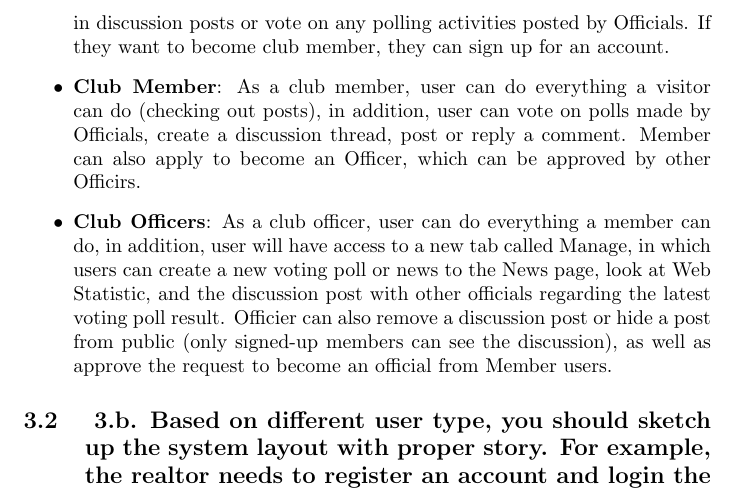
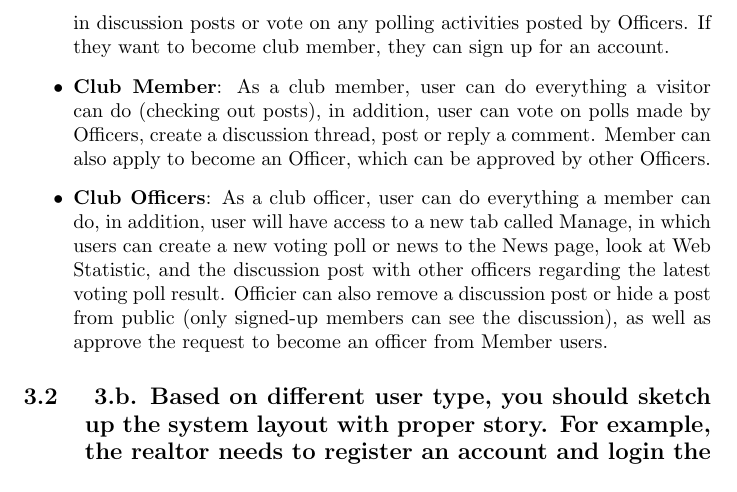
Before and after one commit to dkhangnguyen/cse321-2021-group3-cysec, a LaTeX document (main.tex): part of page 4 of 4, cut so that both start at the same text. Compiled offline with pdfLaTeX.

Commit message:
fix more grammar on main.tex

```diff
--- a/main.tex
+++ b/main.tex
@@ -107,9 +107,9 @@ O:Able to perform the task with poor interactive design\par
 There will be three types of users for our website:
 
 \begin{itemize}
-    \item \textbf{Visitors}: The visitors can look at the club information at the Home page, the club news (about events or activity polls, or just news related to the club's field of study) at the News page, and the club discussions posted by club member in the Discussion page. Visitors can not make comments in discussion posts or vote on any polling activities posted by Officials. If they want to become club member, they can sign up for an account.
-    \item \textbf{Club Member}: As a club member, user can do everything a visitor can do (checking out posts), in addition, user can vote on polls made by Officials, create a discussion thread, post or reply a comment. Member can also apply to become an Officer, which can be approved by other Officirs.
-    \item \textbf{Club Officers}: As a club officer, user can do everything a member can do, in addition, user will have access to a new tab called Manage, in which users can create a new voting poll or news to the News page, look at Web Statistic, and the discussion post with other officials regarding the latest voting poll result. Officier can also remove a discussion post or hide a post from public (only signed-up members can see the discussion), as well as approve the request to become an official from Member users.
+    \item \textbf{Visitors}: The visitors can look at the club information at the Home page, the club news (about events or activity polls, or just news related to the club's field of study) at the News page, and the club discussions posted by club member in the Discussion page. Visitors can not make comments in discussion posts or vote on any polling activities posted by Officers. If they want to become club member, they can sign up for an account.
+    \item \textbf{Club Member}: As a club member, user can do everything a visitor can do (checking out posts), in addition, user can vote on polls made by Officers, create a discussion thread, post or reply a comment. Member can also apply to become an Officer, which can be approved by other Officers.
+    \item \textbf{Club Officers}: As a club officer, user can do everything a member can do, in addition, user will have access to a new tab called Manage, in which users can create a new voting poll or news to the News page, look at Web Statistic, and the discussion post with other officers regarding the latest voting poll result. Officier can also remove a discussion post or hide a post from public (only signed-up members can see the discussion), as well as approve the request to become an officer from Member users.
 \end{itemize}
 
 
```
Also changed, not shown: main.pdf.
